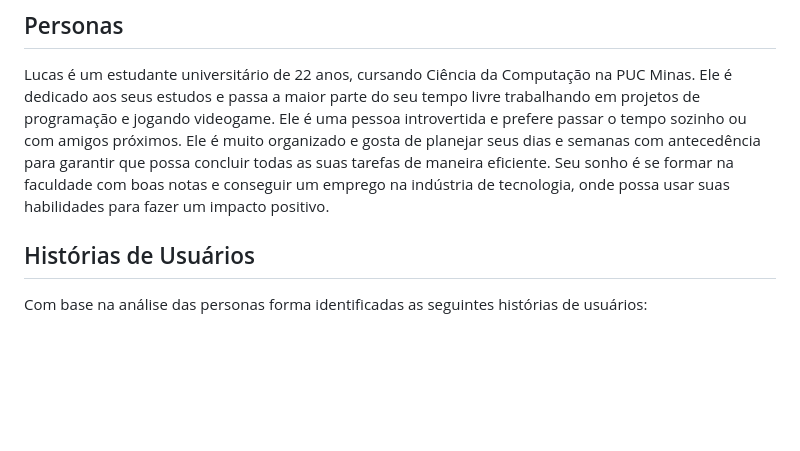
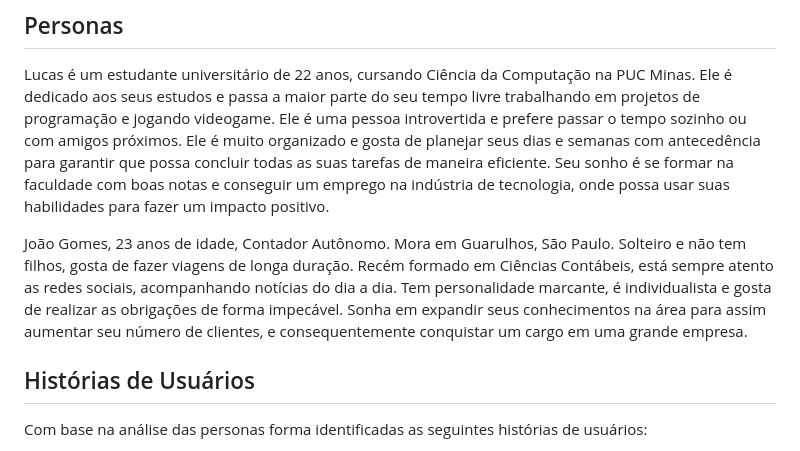
Before and after one commit to ICEI-PUCMinas-PSG-SI-TI/tiaw_2023-1-devolvame, a Markdown page: docs/relatorio/Relatorio Tecnico.md, the part around the change. Rendered like a GitHub page; blank space fills up the shorter version.

Commit message:
add persona

```diff
--- a/docs/relatorio/Relatorio Tecnico.md
+++ b/docs/relatorio/Relatorio Tecnico.md
@@ -67,7 +67,7 @@ No nosso projeto o usuário deverá fazer login para ter acesso a uma listagem d
 
 Lucas é um estudante universitário de 22 anos, cursando Ciência da Computação na PUC Minas. Ele é dedicado aos seus estudos e passa a maior parte do seu tempo livre trabalhando em projetos de programação e jogando videogame. Ele é uma pessoa introvertida e prefere passar o tempo sozinho ou com amigos próximos. Ele é muito organizado e gosta de planejar seus dias e semanas com antecedência para garantir que possa concluir todas as suas tarefas de maneira eficiente. Seu sonho é se formar na faculdade com boas notas e conseguir um emprego na indústria de tecnologia, onde possa usar suas habilidades para fazer um impacto positivo.
 
-
+João Gomes, 23 anos de idade, Contador Autônomo. Mora em Guarulhos, São Paulo. Solteiro e não tem filhos, gosta de fazer viagens de longa duração. Recém formado em Ciências Contábeis, está sempre atento as redes sociais, acompanhando notícias do dia a dia. Tem personalidade marcante, é individualista e gosta de realizar as obrigações de forma impecável. Sonha em expandir seus conhecimentos na área para assim aumentar seu número de clientes, e consequentemente conquistar um cargo em uma grande empresa.
 
 ## Histórias de Usuários
 
```
